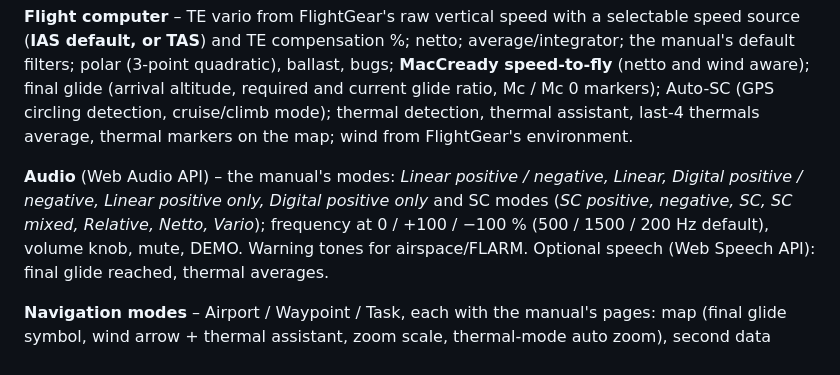
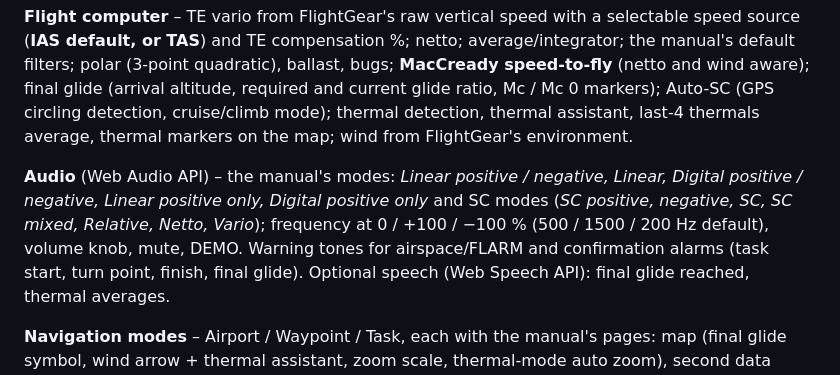
Before and after one commit to MrChillStorm/FG9070, a Markdown page: README.md, the part around the change. Drawn GitHub-style.

Commit message:
README: mention confirmation alarms in the audio section
Co-Authored-By: Claude Sonnet 5.5 <noreply@anthropic.com>
Claude-Session: https://claude.ai/code/session_01MzyZaDAUhavtGUWsnDni9x

```diff
--- a/README.md
+++ b/README.md
@@ -56,7 +56,7 @@ thermals average, thermal markers on the map; wind from FlightGear's environment
 **Audio** (Web Audio API) – the manual's modes: *Linear positive / negative, Linear, Digital
 positive / negative, Linear positive only, Digital positive only* and SC modes (*SC positive,
 negative, SC, SC mixed, Relative, Netto, Vario*); frequency at 0 / +100 / −100 % (500 / 1500 /
-200 Hz default), volume knob, mute, DEMO. Warning tones for airspace/FLARM. Optional speech (Web
+200 Hz default), volume knob, mute, DEMO. Warning tones for airspace/FLARM and confirmation alarms (task start, turn point, finish, final glide). Optional speech (Web
 Speech API): final glide reached, thermal averages.
 
 **Navigation modes** – Airport / Waypoint / Task, each with the manual's pages: map (final glide
```
